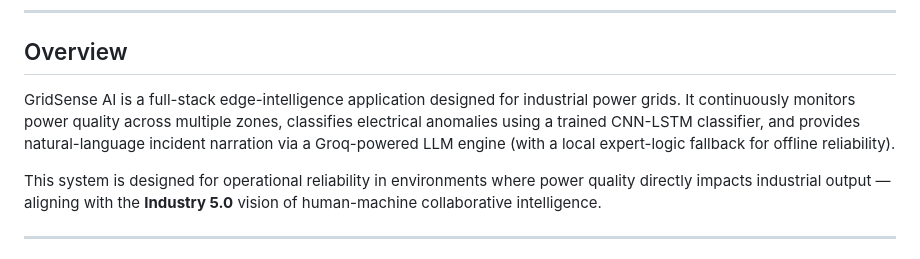
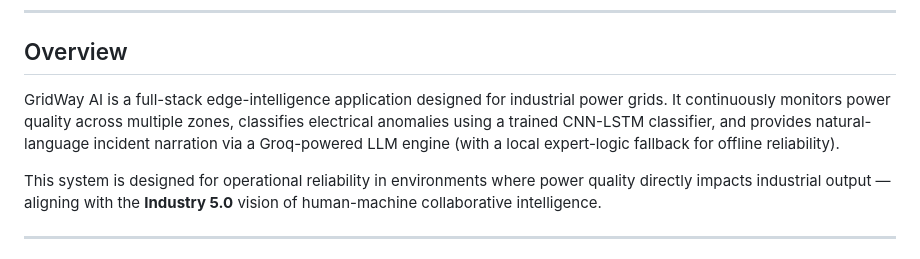
Before and after one commit to vivekviv84/nexova, a Markdown page: README.md, the part around the change. GitHub-like rendering.

```diff
--- a/README.md
+++ b/README.md
@@ -6,7 +6,7 @@
 
 ## Overview
 
-GridSense AI is a full-stack edge-intelligence application designed for industrial power grids. It continuously monitors power quality across multiple zones, classifies electrical anomalies using a trained CNN-LSTM classifier, and provides natural-language incident narration via a Groq-powered LLM engine (with a local expert-logic fallback for offline reliability).
+GridWay AI is a full-stack edge-intelligence application designed for industrial power grids. It continuously monitors power quality across multiple zones, classifies electrical anomalies using a trained CNN-LSTM classifier, and provides natural-language incident narration via a Groq-powered LLM engine (with a local expert-logic fallback for offline reliability).
 
 This system is designed for operational reliability in environments where power quality directly impacts industrial output — aligning with the **Industry 5.0** vision of human-machine collaborative intelligence.
 
```
